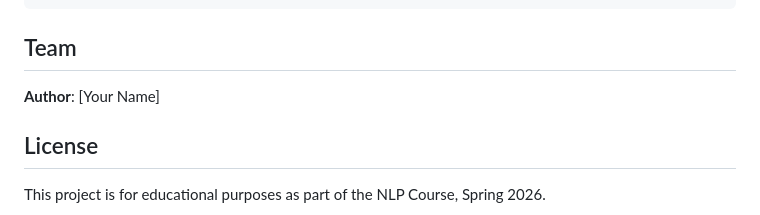
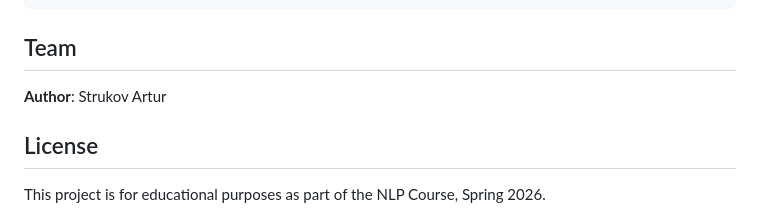
Before and after one commit to Artur210902/nlp-sentiment-analysis-imdb, a Markdown page: README.md, the part around the change. Drawn GitHub-style.

```diff
--- a/README.md
+++ b/README.md
@@ -128,7 +128,7 @@ pdflatex main.tex
 
 ## Team
 
-**Author**: [Your Name]
+**Author**: Strukov Artur
 
 ## License
 
```
